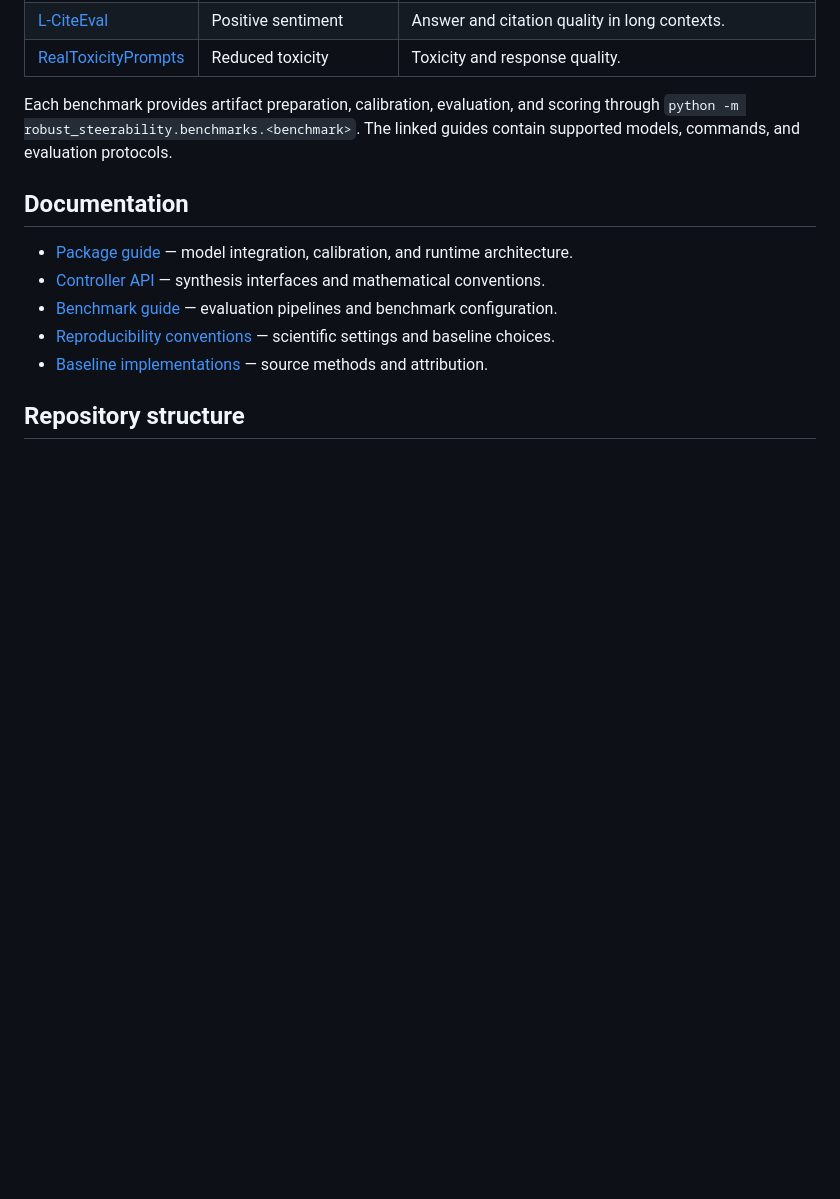
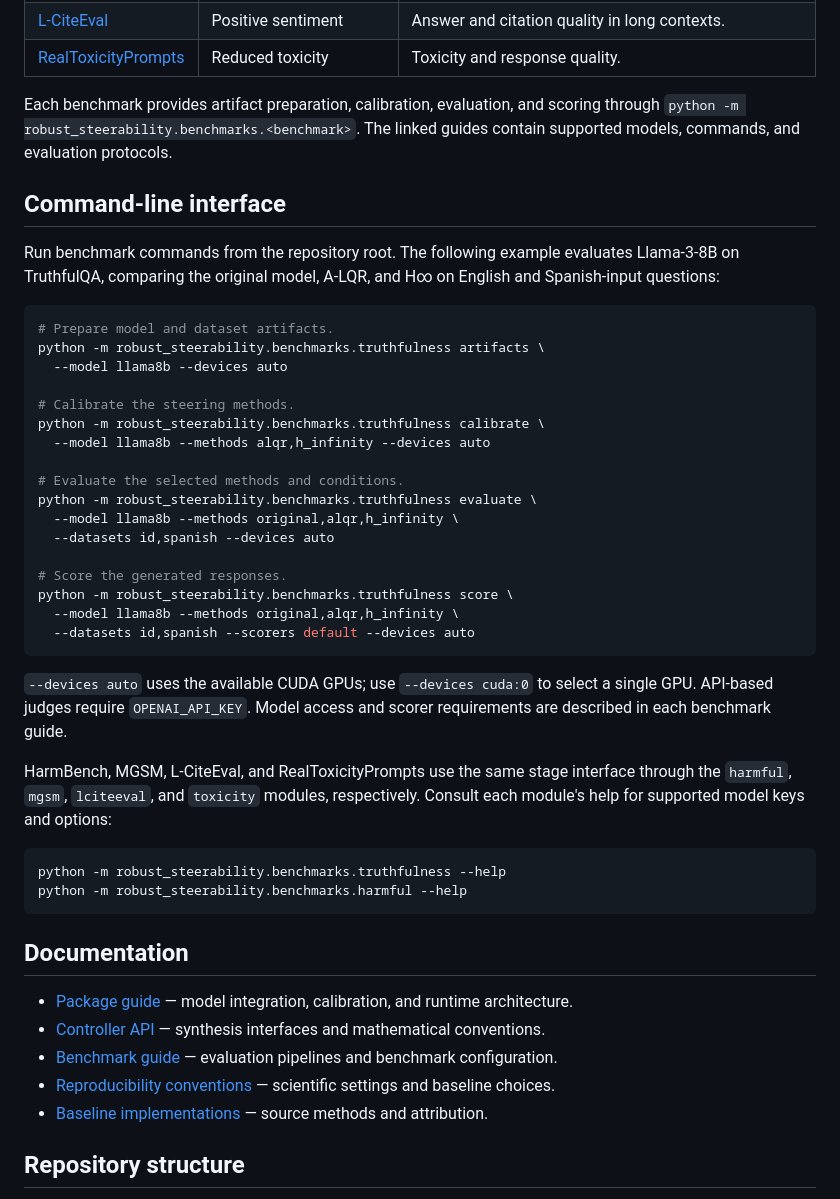
Before and after one commit to rgs2151/controller, a Markdown page: README.md, the part around one of its changes. Drawn GitHub-style; blank space fills up the shorter version.

Commit message:
Add concise benchmark CLI examples to release README

````diff
--- a/README.md
+++ b/README.md
@@ -78,6 +78,39 @@ The repository includes benchmarks for both steering the intended behavior and p
 
 Each benchmark provides artifact preparation, calibration, evaluation, and scoring through `python -m robust_steerability.benchmarks.<benchmark>`. The linked guides contain supported models, commands, and evaluation protocols.
 
+## Command-line interface
+
+Run benchmark commands from the repository root. The following example evaluates Llama-3-8B on TruthfulQA, comparing the original model, A-LQR, and H∞ on English and Spanish-input questions:
+
+```bash
+# Prepare model and dataset artifacts.
+python -m robust_steerability.benchmarks.truthfulness artifacts \
+  --model llama8b --devices auto
+
+# Calibrate the steering methods.
+python -m robust_steerability.benchmarks.truthfulness calibrate \
+  --model llama8b --methods alqr,h_infinity --devices auto
+
+# Evaluate the selected methods and conditions.
+python -m robust_steerability.benchmarks.truthfulness evaluate \
+  --model llama8b --methods original,alqr,h_infinity \
+  --datasets id,spanish --devices auto
+
+# Score the generated responses.
+python -m robust_steerability.benchmarks.truthfulness score \
+  --model llama8b --methods original,alqr,h_infinity \
+  --datasets id,spanish --scorers default --devices auto
+```
+
+`--devices auto` uses the available CUDA GPUs; use `--devices cuda:0` to select a single GPU. API-based judges require `OPENAI_API_KEY`. Model access and scorer requirements are described in each benchmark guide.
+
+HarmBench, MGSM, L-CiteEval, and RealToxicityPrompts use the same stage interface through the `harmful`, `mgsm`, `lciteeval`, and `toxicity` modules, respectively. Consult each module's help for supported model keys and options:
+
+```bash
+python -m robust_steerability.benchmarks.truthfulness --help
+python -m robust_steerability.benchmarks.harmful --help
+```
+
 ## Documentation
 
 - [Package guide](robust_steerability/README.md) — model integration, calibration, and runtime architecture.
````
Also changed, not shown: other parts of README.md (+1 -1 lines).
